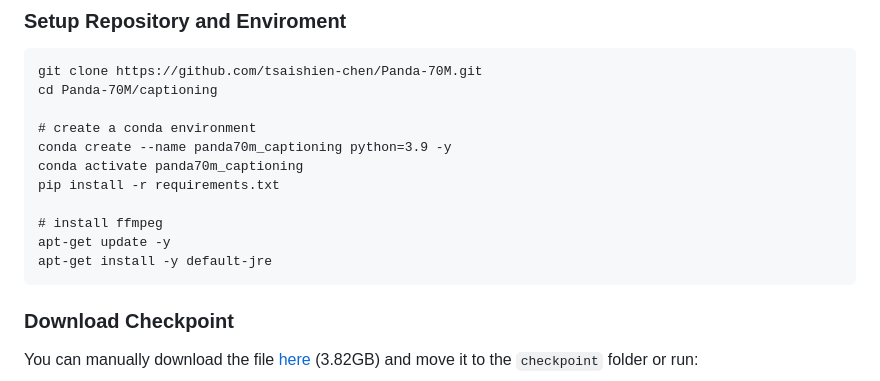
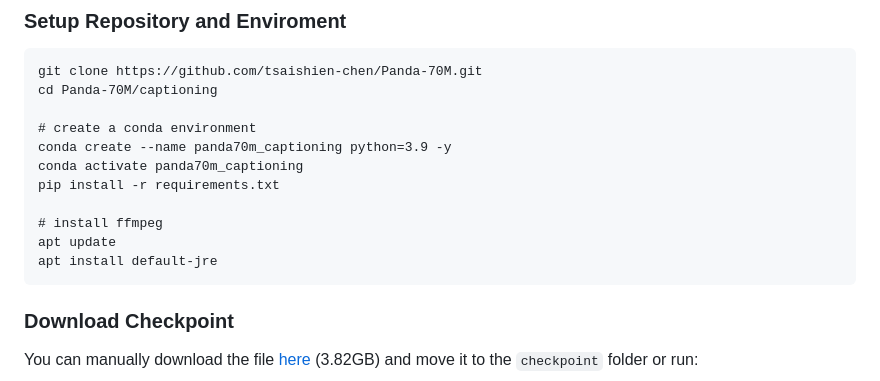
Before and after one commit to snap-research/Panda-70M, a Markdown page: captioning/README.md, the part around one of its changes. Rendered like a GitHub page.

````diff
--- a/captioning/README.md
+++ b/captioning/README.md
@@ -20,8 +20,8 @@ conda activate panda70m_captioning
 pip install -r requirements.txt
 
 # install ffmpeg
-apt-get update -y
-apt-get install -y default-jre
+apt update
+apt install default-jre
 ```
 ### Download Checkpoint
 You can manually download the file [here](https://drive.google.com/file/d/1Gjp5LrgGJobcFi3AaXvLnzlY7IWXyaI5/view?usp=sharing) (3.82GB) and move it to the `checkpoint` folder or run:
````
Also changed, not shown: other parts of captioning/README.md (+1 -1 lines).
